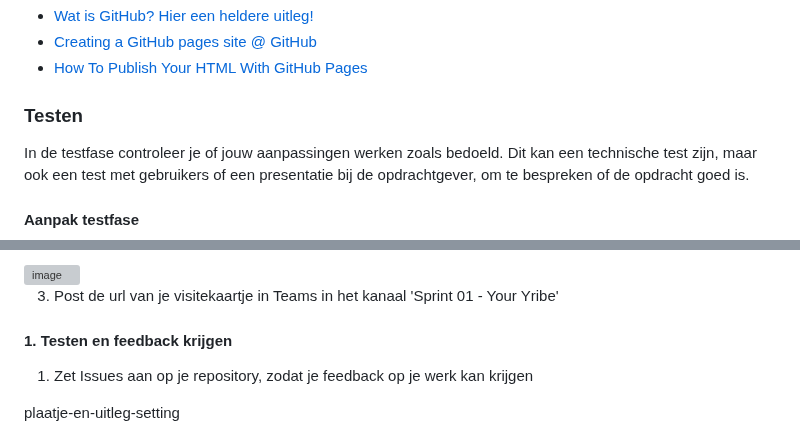
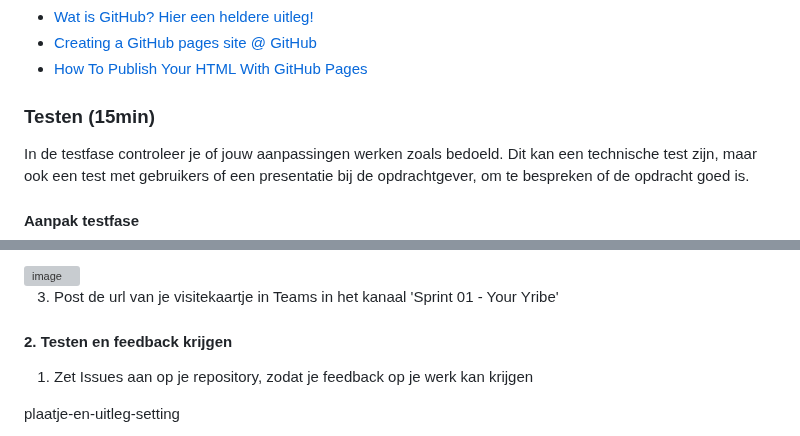
Before and after one commit to fdnd-task/your-tribe-profile-card, a Markdown page: docs/visitekaartje-ontwerpen-maken-en-online-publiceren.md, 2 parts joined by grey strips. Drawn GitHub-style; grey boxes are pictures that could not be loaded.

```diff
--- a/docs/visitekaartje-ontwerpen-maken-en-online-publiceren.md
+++ b/docs/visitekaartje-ontwerpen-maken-en-online-publiceren.md
@@ -208,7 +208,7 @@ Als je je code hebt geüpdatet naar je online _repository_ kun je je website pub
 - [Creating a GitHub pages site @ GitHub](https://docs.github.com/en/github/working-with-github-pages/creating-a-github-pages-site#creating-your-site)
 - [How To Publish Your HTML With GitHub Pages](https://anilemrah.medium.com/how-to-publish-your-html-with-github-pages-8f3f854e7d4)
 
-### Testen
+### Testen (15min)
 
 In de testfase controleer je of jouw aanpassingen werken zoals bedoeld. Dit kan een technische test zijn, maar ook een test met gebruikers of een presentatie bij de opdrachtgever, om te bespreken of de opdracht goed is.
 
@@ -226,7 +226,7 @@ Het is handig als je de URL van jouw visitekaartje toevoegt aan de 'About' van j
 
 3. Post de url van je visitekaartje in Teams in het kanaal 'Sprint 01 - Your Yribe'
 
-#### 1. Testen en feedback krijgen
+#### 2. Testen en feedback krijgen
 
 1. Zet Issues aan op je repository, zodat je feedback op je werk kan krijgen
 
```
Also changed, not shown: other parts of docs/visitekaartje-ontwerpen-maken-en-online-publiceren.md (+4 -4 lines).
